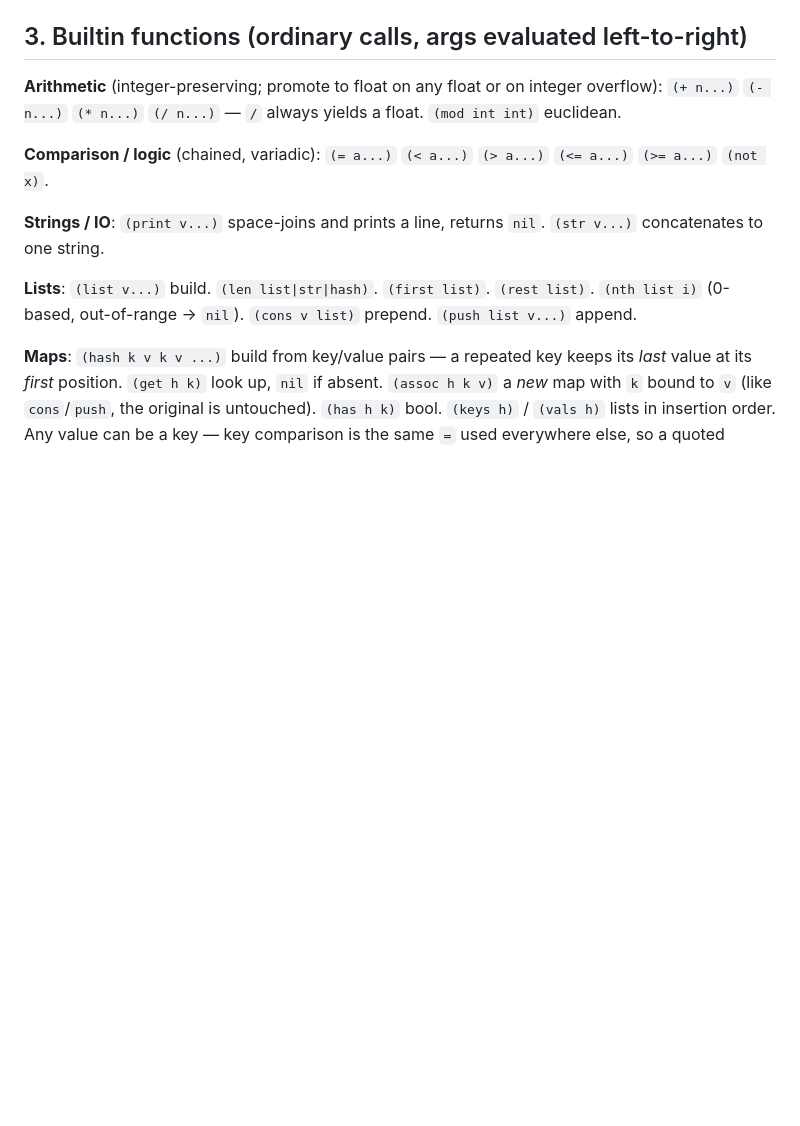
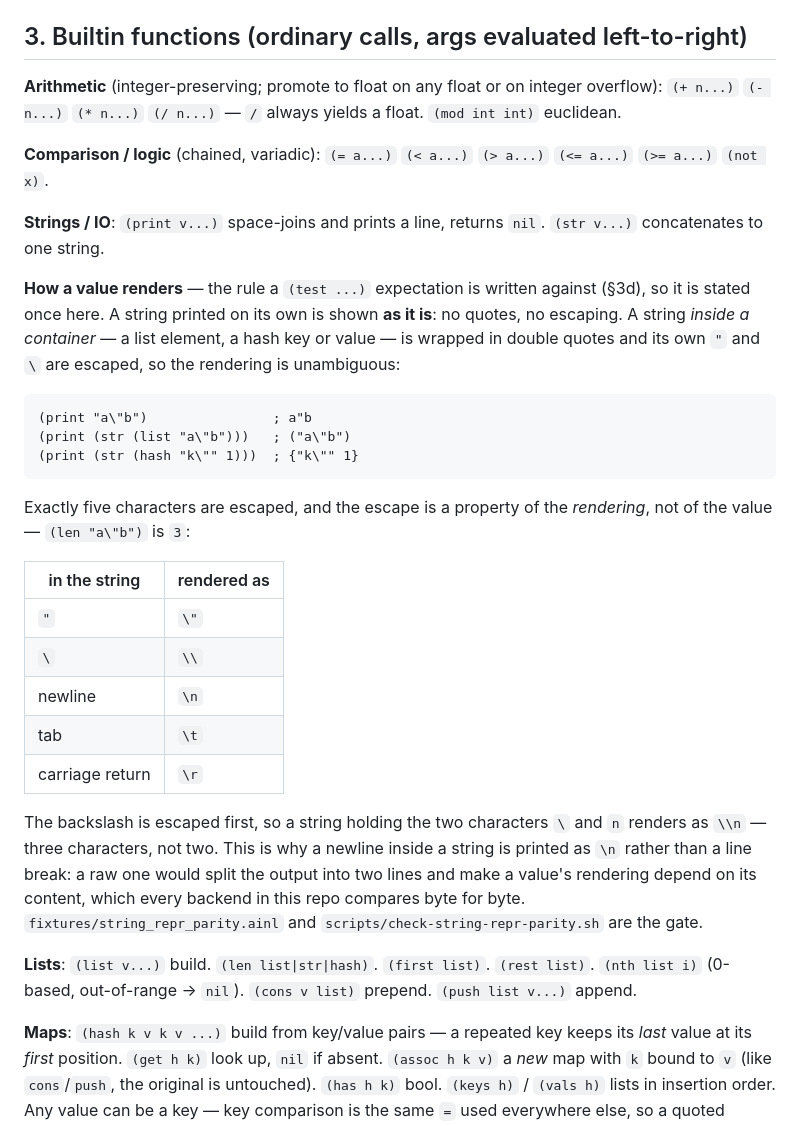
Before and after one commit to GRITui/ai-lang, a Markdown page: docs/SYNTAX.md, the part around the change. GitHub-like rendering; blank space fills up the shorter version.

Commit message:
Document how a value renders, next to `print`/`str`
The escape table is now a written rule rather than a fact only the reference
implementations know: a bare string is shown as it is, a string inside a
container is wrapped in quotes with its own quote and backslash escaped, and
the backslash is escaped first so `\n` the two characters renders as three.

Every example in the new block is checked against the real binary and against
all five backends, and the section names the gate that keeps it true. §3d
already told a reader to write a `test` expectation the way `print` would show
the value without saying what that rendering is; this is the other half of that
sentence.

Co-authored-by: grit <grit@GRITs-Mac-mini.local>

````diff
--- a/docs/SYNTAX.md
+++ b/docs/SYNTAX.md
@@ -107,6 +107,37 @@ counter                                    ; => 0
 **Comparison / logic** (chained, variadic): `(= a...)` `(< a...)` `(> a...)` `(<= a...)` `(>= a...)` `(not x)`.
 
 **Strings / IO**: `(print v...)` space-joins and prints a line, returns `nil`. `(str v...)` concatenates to one string.
+
+**How a value renders** — the rule a `(test ...)` expectation is written against
+(§3d), so it is stated once here. A string printed on its own is shown **as it
+is**: no quotes, no escaping. A string *inside a container* — a list element, a
+hash key or value — is wrapped in double quotes and its own `"` and `\` are
+escaped, so the rendering is unambiguous:
+
+```
+(print "a\"b")                ; a"b
+(print (str (list "a\"b")))   ; ("a\"b")
+(print (str (hash "k\"" 1)))  ; {"k\"" 1}
+```
+
+Exactly five characters are escaped, and the escape is a property of the
+*rendering*, not of the value — `(len "a\"b")` is `3`:
+
+| in the string | rendered as |
+|---|---|
+| `"` | `\"` |
+| `\` | `\\` |
+| newline | `\n` |
+| tab | `\t` |
+| carriage return | `\r` |
+
+The backslash is escaped first, so a string holding the two characters `\` and
+`n` renders as `\\n` — three characters, not two. This is why a newline inside a
+string is printed as `\n` rather than a line break: a raw one would split the
+output into two lines and make a value's rendering depend on its content, which
+every backend in this repo compares byte for byte.
+`fixtures/string_repr_parity.ainl` and `scripts/check-string-repr-parity.sh` are
+the gate.
 
 **Lists**: `(list v...)` build. `(len list|str|hash)`. `(first list)`. `(rest list)`. `(nth list i)` (0-based, out-of-range → `nil`). `(cons v list)` prepend. `(push list v...)` append.
 
````
